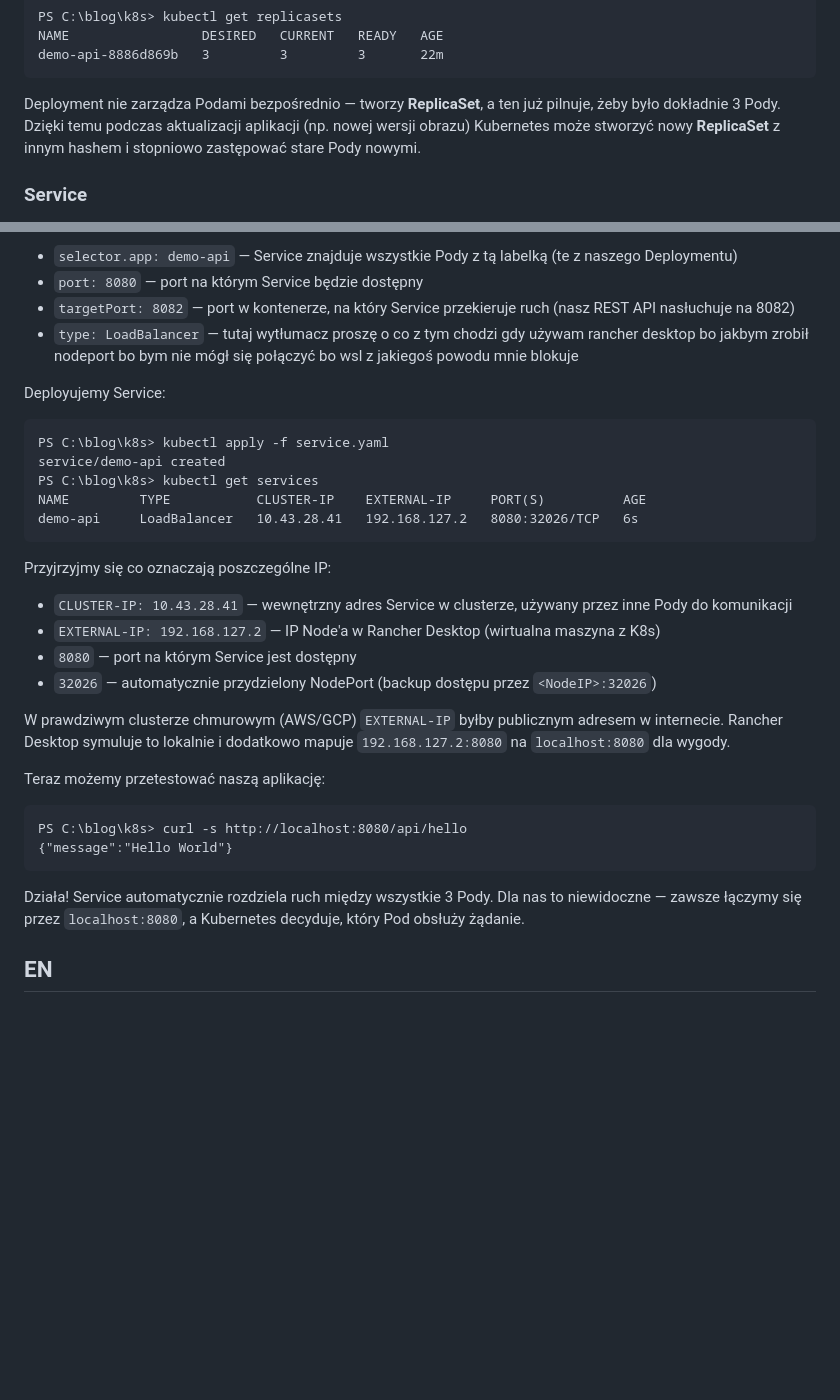
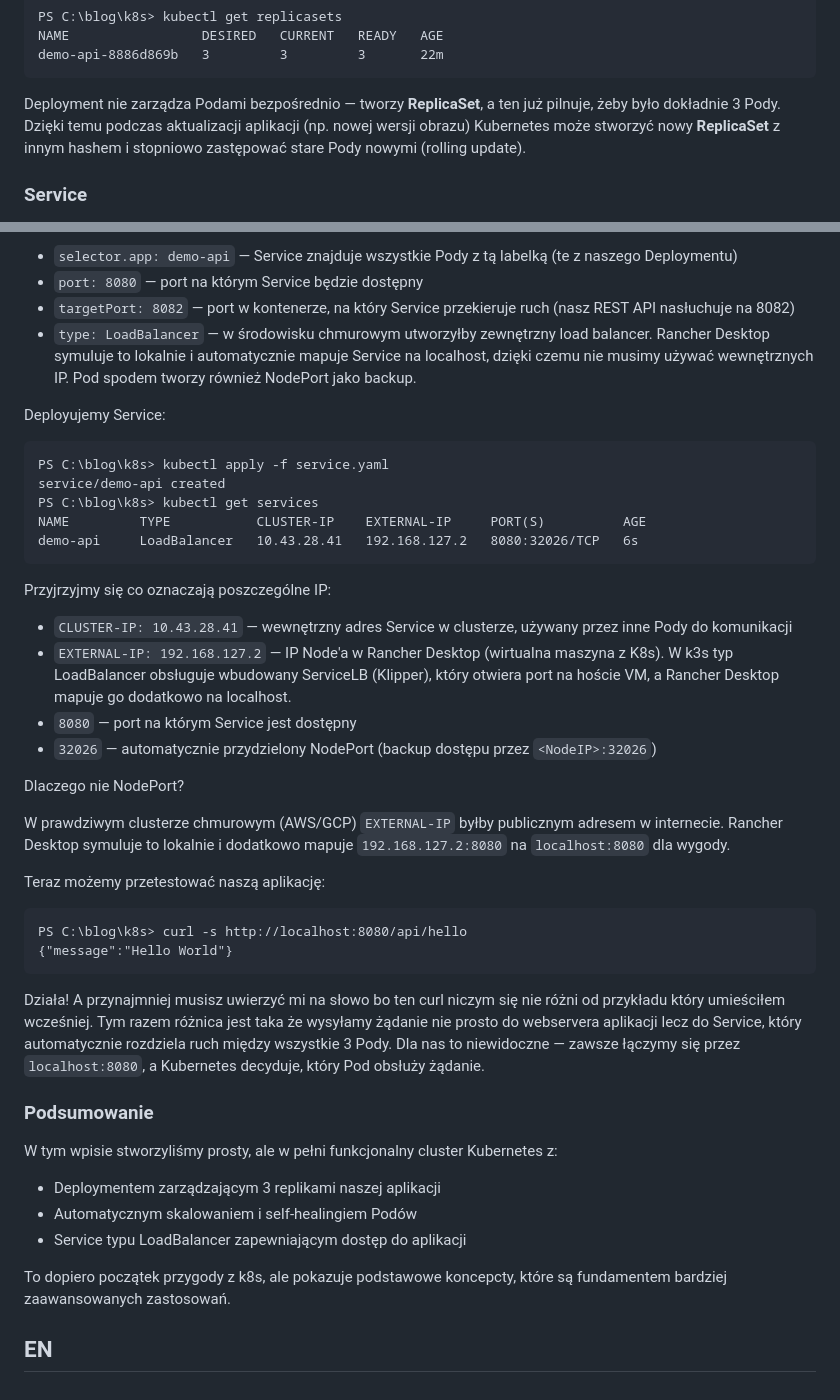
Before and after one commit to mpiotro4/mpiotro-pl, a Markdown page: blog/posts/2024-11-14-my-first-k8s-cluster.md, 2 parts joined by grey strips. GitHub-like rendering; blank space fills up the shorter version.

````diff
--- a/blog/posts/2024-11-14-my-first-k8s-cluster.md
+++ b/blog/posts/2024-11-14-my-first-k8s-cluster.md
@@ -179,7 +176,7 @@ demo-api-8886d869b   3         3         3       22m
 ```
 Deployment nie zarządza Podami bezpośrednio — tworzy **ReplicaSet**,
 a ten już pilnuje, żeby było dokładnie 3 Pody. Dzięki temu podczas aktualizacji aplikacji (np. nowej wersji obrazu)
-Kubernetes może stworzyć nowy **ReplicaSet** z innym hashem i stopniowo zastępować stare Pody nowymi.
+Kubernetes może stworzyć nowy **ReplicaSet** z innym hashem i stopniowo zastępować stare Pody nowymi (rolling update).
 
 ### Service
 
@@ -206,8 +203,7 @@ Kluczowe pola:
 - `selector.app: demo-api` — Service znajduje wszystkie Pody z tą labelką (te z naszego Deploymentu)
 - `port: 8080` — port na którym Service będzie dostępny
 - `targetPort: 8082` — port w kontenerze, na który Service przekieruje ruch (nasz REST API nasłuchuje na 8082)
-- `type: LoadBalancer` — tutaj wytłumacz proszę o co z tym chodzi gdy używam rancher desktop bo jakbym zrobił nodeport
-bo bym nie mógł się połączyć bo wsl z jakiegoś powodu mnie blokuje
+- `type: LoadBalancer` — w środowisku chmurowym utworzyłby zewnętrzny load balancer. Rancher Desktop symuluje to lokalnie i automatycznie mapuje Service na localhost, dzięki czemu nie musimy używać wewnętrznych IP. Pod spodem tworzy również NodePort jako backup.
 
 Deployujemy Service:
 ```
@@ -219,9 +215,11 @@ demo-api     LoadBalancer   10.43.28.41   192.168.127.2   8080:32026/TCP   6s
 ```
 Przyjrzyjmy się co oznaczają poszczególne IP:
 - `CLUSTER-IP: 10.43.28.41` — wewnętrzny adres Service w clusterze, używany przez inne Pody do komunikacji
-- `EXTERNAL-IP: 192.168.127.2` — IP Node'a w Rancher Desktop (wirtualna maszyna z K8s)
+- `EXTERNAL-IP: 192.168.127.2` — IP Node'a w Rancher Desktop (wirtualna maszyna z K8s). W k3s typ LoadBalancer obsługuje wbudowany ServiceLB (Klipper), który otwiera port na hoście VM, a Rancher Desktop mapuje go dodatkowo na localhost.
 - `8080` — port na którym Service jest dostępny
 - `32026` — automatycznie przydzielony NodePort (backup dostępu przez `<NodeIP>:32026`)
+
+Dlaczego nie NodePort?
 
 W prawdziwym clusterze chmurowym (AWS/GCP) `EXTERNAL-IP` byłby publicznym adresem w internecie.
 Rancher Desktop symuluje to lokalnie i dodatkowo mapuje `192.168.127.2:8080` na `localhost:8080` dla wygody.
@@ -231,7 +229,17 @@ Teraz możemy przetestować naszą aplikację:
 PS C:\blog\k8s> curl -s http://localhost:8080/api/hello
 {"message":"Hello World"}
 ```
-Działa! Service automatycznie rozdziela ruch między wszystkie 3 Pody. Dla nas to niewidoczne — zawsze łączymy się
+Działa! A przynajmniej musisz uwierzyć mi na słowo bo ten curl niczym się nie różni
+od przykładu który umieściłem wcześniej. Tym razem różnica jest taka że wysyłamy żądanie nie prosto do webservera aplikacji lecz do Service, który automatycznie rozdziela ruch między
+wszystkie 3 Pody. Dla nas to niewidoczne — zawsze łączymy się
 przez `localhost:8080`, a Kubernetes decyduje, który Pod obsłuży żądanie.
+### Podsumowanie
+W tym wpisie stworzyliśmy prosty, ale w pełni funkcjonalny cluster Kubernetes z:
+
+- Deploymentem zarządzającym 3 replikami naszej aplikacji
+- Automatycznym skalowaniem i self-healingiem Podów
+- Service typu LoadBalancer zapewniającym dostęp do aplikacji
+
+To dopiero początek przygody z k8s, ale pokazuje podstawowe koncepcty, które są fundamentem bardziej zaawansowanych zastosowań.
 
 ## EN
````
Also changed, not shown: other parts of blog/posts/2024-11-14-my-first-k8s-cluster.md (+26 -29 lines).
